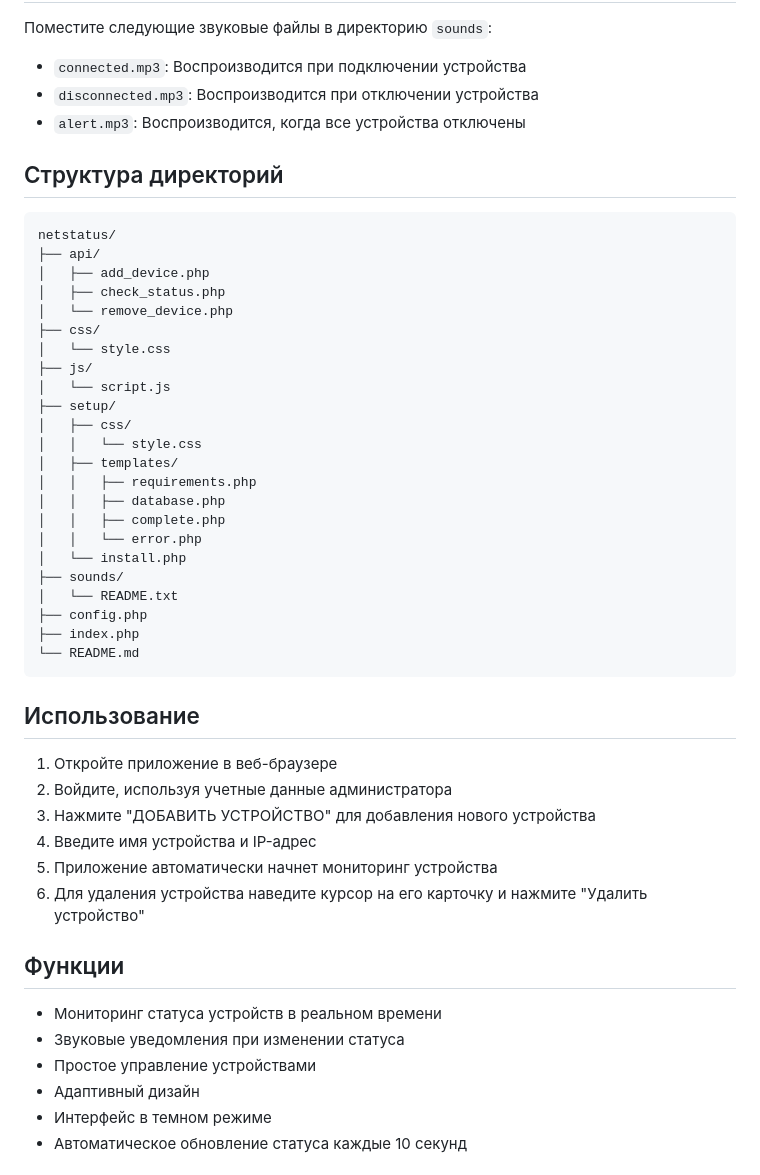
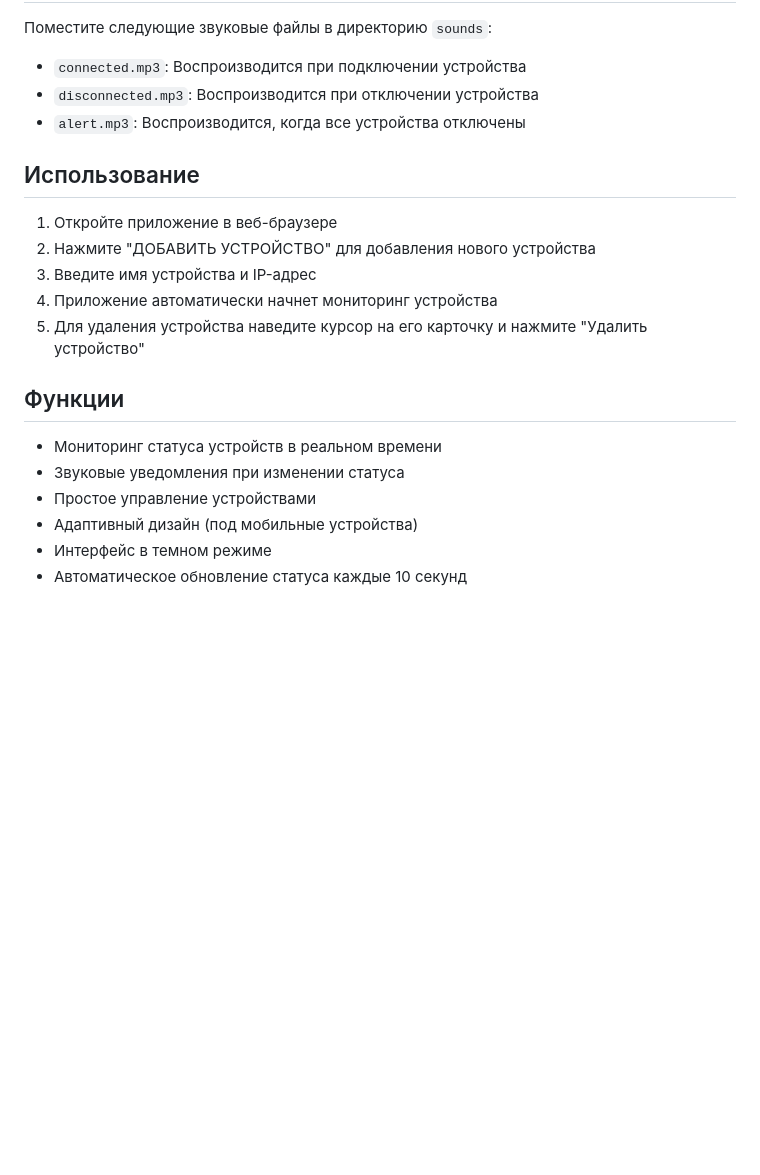
Before and after one commit to vedenocrb/netstatus, a Markdown page: README.md, the part around the change. Rendered like a GitHub page; blank space fills up the shorter version.

````diff
--- a/README.md
+++ b/README.md
@@ -36,47 +36,18 @@
 - `disconnected.mp3`: Воспроизводится при отключении устройства
 - `alert.mp3`: Воспроизводится, когда все устройства отключены
 
-## Структура директорий
-
-```
-netstatus/
-├── api/
-│   ├── add_device.php
-│   ├── check_status.php
-│   └── remove_device.php
-├── css/
-│   └── style.css
-├── js/
-│   └── script.js
-├── setup/
-│   ├── css/
-│   │   └── style.css
-│   ├── templates/
-│   │   ├── requirements.php
-│   │   ├── database.php
-│   │   ├── complete.php
-│   │   └── error.php
-│   └── install.php
-├── sounds/
-│   └── README.txt
-├── config.php
-├── index.php
-└── README.md
-```
-
 ## Использование
 1. Откройте приложение в веб-браузере
-2. Войдите, используя учетные данные администратора
-3. Нажмите "ДОБАВИТЬ УСТРОЙСТВО" для добавления нового устройства
-4. Введите имя устройства и IP-адрес
-5. Приложение автоматически начнет мониторинг устройства
-6. Для удаления устройства наведите курсор на его карточку и нажмите "Удалить устройство"
+2. Нажмите "ДОБАВИТЬ УСТРОЙСТВО" для добавления нового устройства
+3. Введите имя устройства и IP-адрес
+4. Приложение автоматически начнет мониторинг устройства
+5. Для удаления устройства наведите курсор на его карточку и нажмите "Удалить устройство"
 
 ## Функции
 - Мониторинг статуса устройств в реальном времени
 - Звуковые уведомления при изменении статуса
 - Простое управление устройствами
-- Адаптивный дизайн
+- Адаптивный дизайн (под мобильные устройства)
 - Интерфейс в темном режиме
 - Автоматическое обновление статуса каждые 10 секунд
 
````
